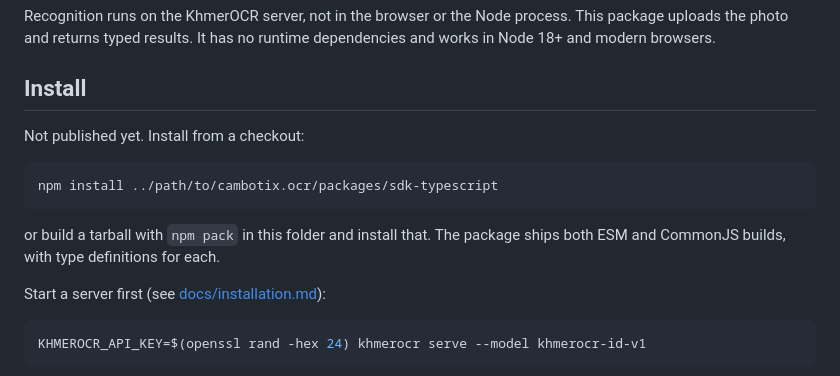
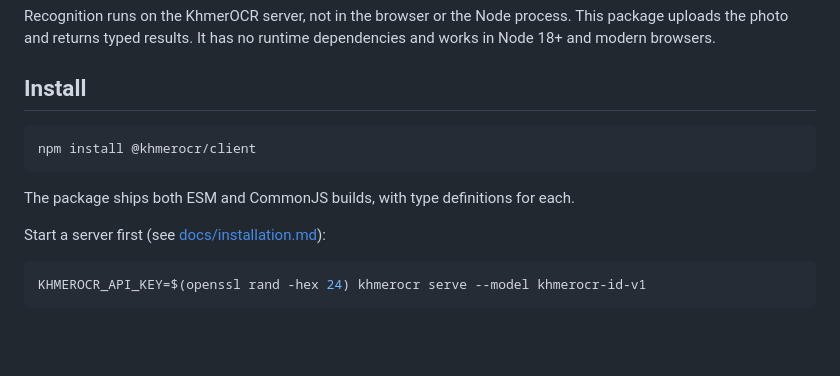
Before and after one commit to Alujack/cambotix.ocr, a Markdown page: packages/sdk-typescript/README.md, the part around the change. GitHub-like rendering; blank space fills up the shorter version.

Commit message:
Update README to clarify installation instructions for TypeScript client

````diff
--- a/packages/sdk-typescript/README.md
+++ b/packages/sdk-typescript/README.md
@@ -9,14 +9,12 @@ runtime dependencies and works in Node 18+ and modern browsers.
 
 ## Install
 
-Not published yet. Install from a checkout:
-
 ```bash
-npm install ../path/to/cambotix.ocr/packages/sdk-typescript
+npm install @khmerocr/client
 ```
 
-or build a tarball with `npm pack` in this folder and install that. The
-package ships both ESM and CommonJS builds, with type definitions for each.
+The package ships both ESM and CommonJS builds, with type definitions for
+each.
 
 Start a server first (see [docs/installation.md](../../docs/installation.md)):
 
````
Also changed, not shown: README.md (+1 -1 lines).
